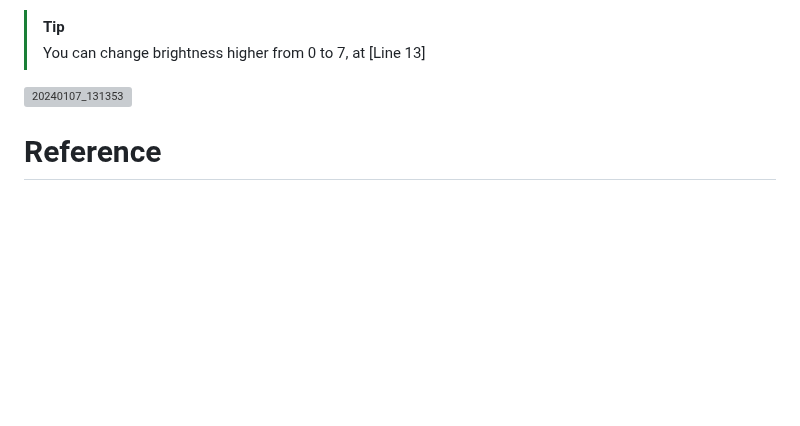
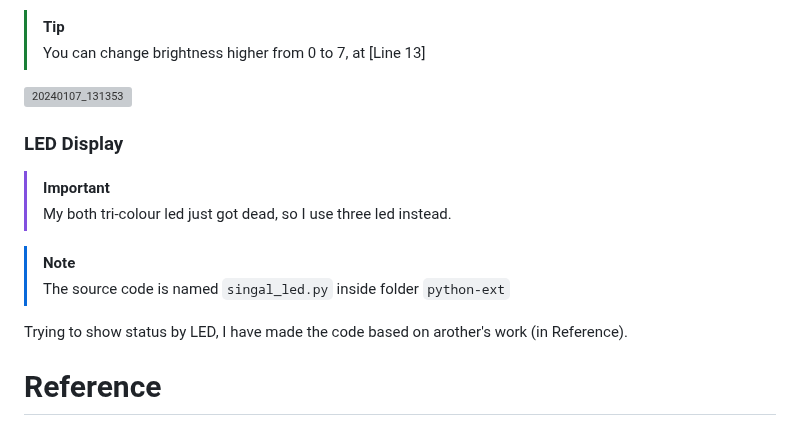
Before and after one commit to CavalryHill/enlighten-mycroft-va, a Markdown page: README.md, the part around the change. GitHub-like rendering; blank space fills up the shorter version; grey boxes are pictures that could not be loaded.

```diff
--- a/README.md
+++ b/README.md
@@ -190,6 +190,14 @@ I'm using the component based on TM1637, which have python package `tm1637` for
 
 ![20240107_131353](https://github.com/CavalryHill/enlighten-mycroft-va/assets/92420621/44cbafcf-9ef4-4f4f-b04a-1d9ec4e5f071)
 
+### LED Display
+> [!IMPORTANT]
+> My both tri-colour led just got dead, so I use three led instead.
+
+> [!NOTE]
+> The source code is named `singal_led.py` inside folder `python-ext`
+
+Trying to show status by LED, I have made the code based on arother's work (in Reference).
 
 # Reference
 > Mycroft
```
